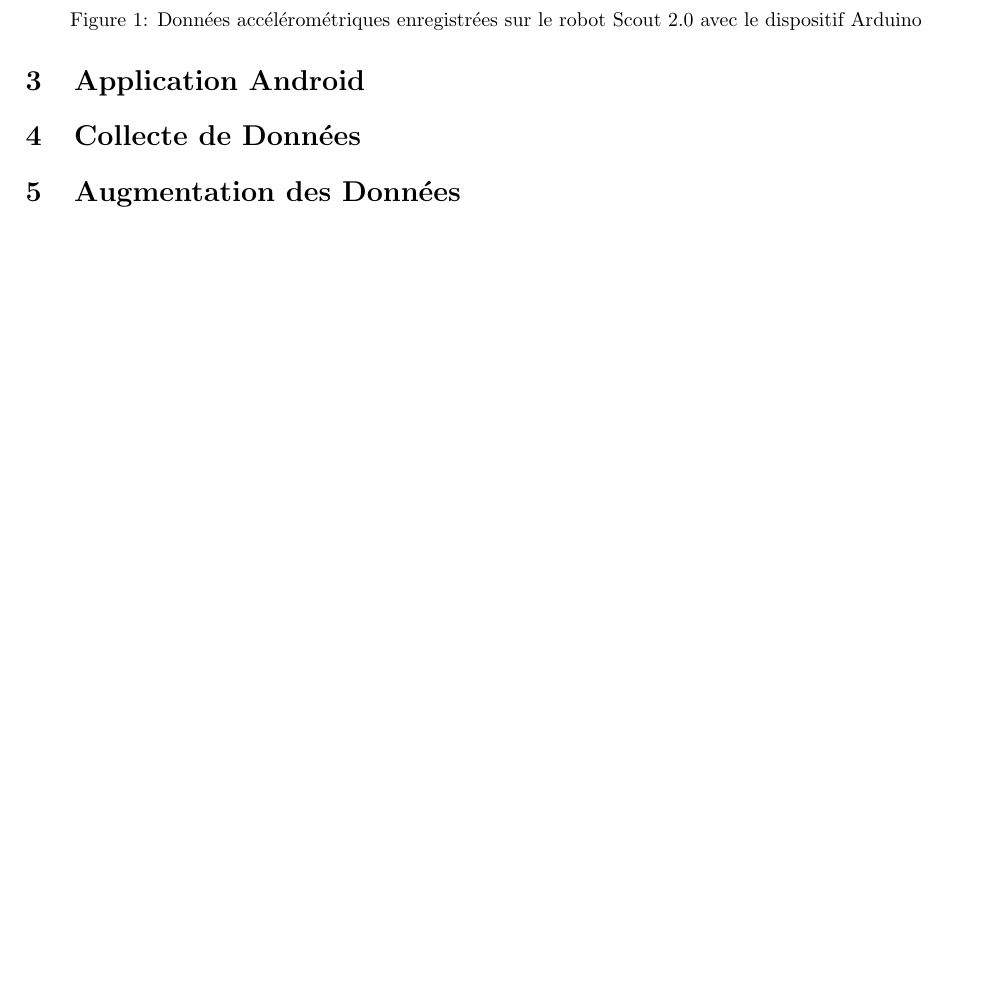
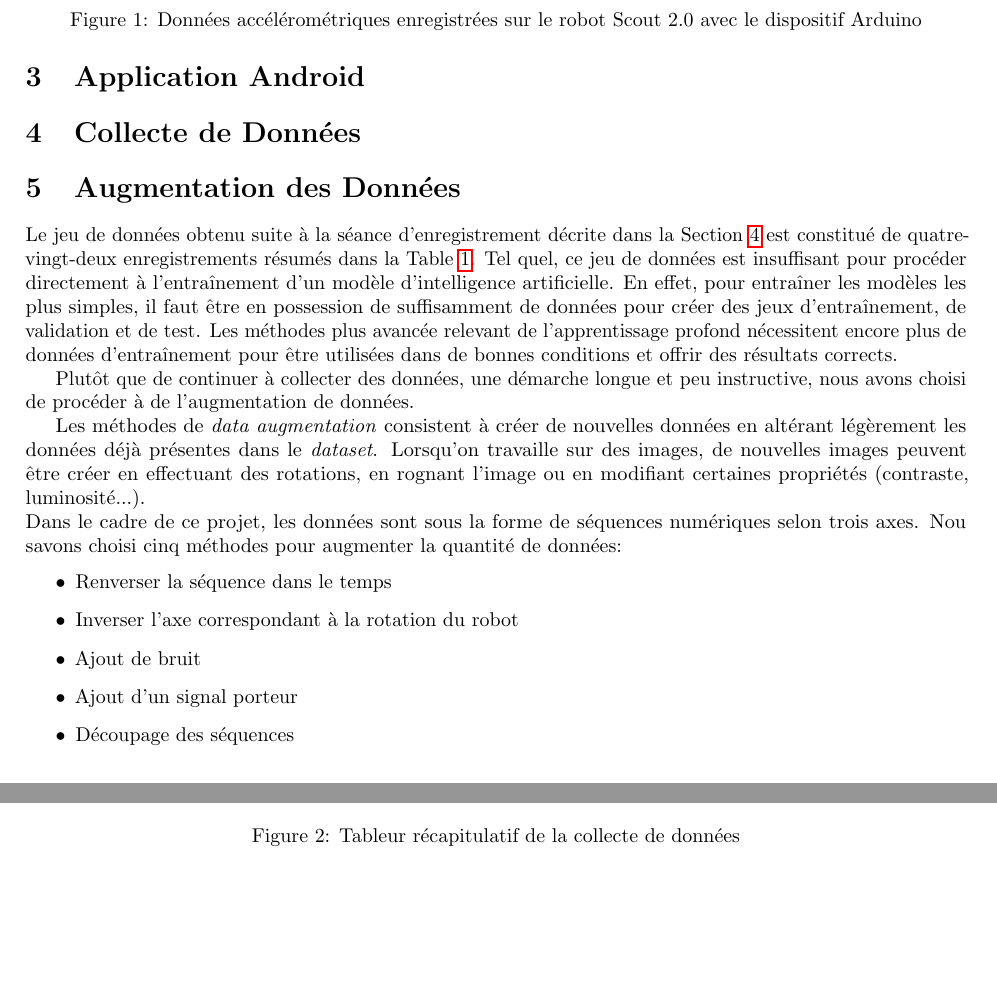
Before and after one commit to FABallemand/ProjetIngenieur, a LaTeX document (reviews/R3/report.tex, which reads reviews/R3/src/data_augmentation.tex, reviews/R3/src/data_collection.tex): part of page 5 of 6 before the commit and two parts of pages 5 and 6 of 8 after it, the two joined at a grey line, cut so that both start at the same text, the shorter picture padded with empty space. Compiled offline with pdfLaTeX.

Commit message:
#5 R3: -Début conclusion -Début augmentation des données

```diff
--- a/reviews/R3/src/data_augmentation.tex
+++ b/reviews/R3/src/data_augmentation.tex
@@ -1 +1,14 @@
 \section{Augmentation des Données}
+Le jeu de données obtenu suite à la séance d'enregistrement décrite dans la Section \ref{data_collection} est constitué de quatre-vingt-deux enregistrements résumés dans la Table \ref{data_collection_table}. Tel quel, ce jeu de données est insuffisant pour procéder directement à l'entraînement d'un modèle d'intelligence artificielle. En effet, pour entraîner les modèles les plus simples, il faut être en possession de suffisamment de données pour créer des jeux d'entraînement, de validation et de test. Les méthodes plus avancée relevant de l'apprentissage profond nécessitent encore plus de données d'entraînement pour être utilisées dans de bonnes conditions et offrir des résultats corrects.
+
+Plutôt que de continuer à collecter des données, une démarche longue et peu instructive, nous avons choisi de procéder à de l'augmentation de données.
+
+Les méthodes de \textit{data augmentation} consistent à créer de nouvelles données en altérant légèrement les données déjà présentes dans le \textit{dataset}. Lorsqu'on travaille sur des images, de nouvelles images peuvent être créer en effectuant des rotations, en rognant l'image ou en modifiant certaines propriétés (contraste, luminosité...).\\
+Dans le cadre de ce projet, les données sont sous la forme de séquences numériques selon trois axes. Nou savons choisi cinq méthodes pour augmenter la quantité de données:
+\begin{itemize}
+    \item Renverser la séquence dans le temps
+    \item Inverser l'axe correspondant à la rotation du robot
+    \item Ajout de bruit
+    \item Ajout d'un signal porteur
+    \item Découpage des séquences
+\end{itemize}
--- a/reviews/R3/src/data_collection.tex
+++ b/reviews/R3/src/data_collection.tex
@@ -1 +1,9 @@
 \section{Collecte de Données}
+\label{data_collection}
+
+\begin{figure}
+    \center
+    \includegraphics[scale=0.5]{img/data_collection_1.png}
+    \caption{Tableur récapitulatif de la collecte de données}
+    \label{data_collection_1}
+\end{figure}
```
Also changed, not shown: reviews/R3/src/conclusion.tex (+3 -0 lines), reviews/R3/img/data_collection_1.png (added), reviews/R3/report.pdf, reviews/R3/src/data_augmentation.tex (15 more changed lines).
